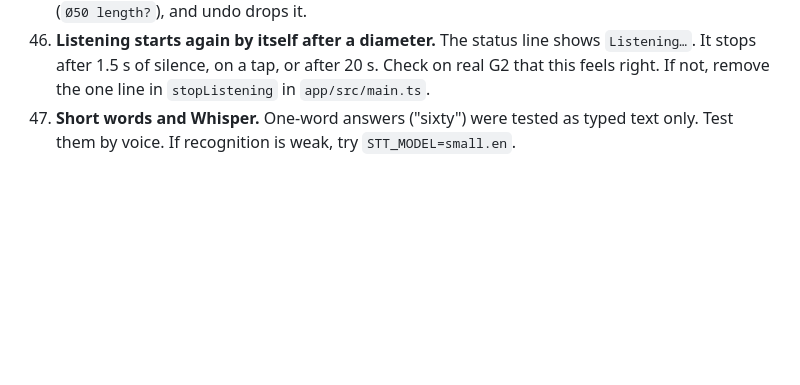
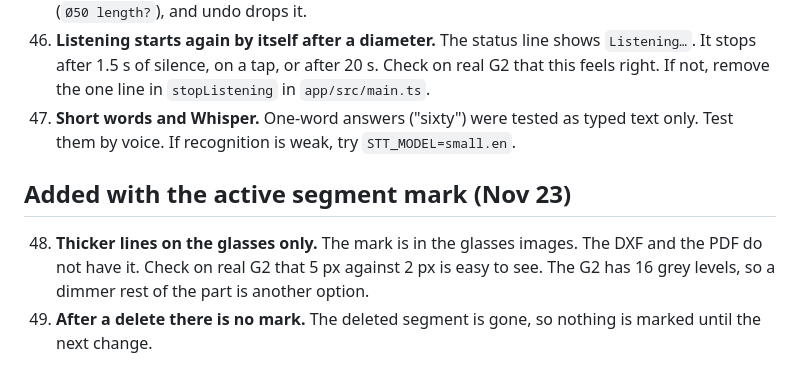
Before and after one commit to csaplard/evencad, a Markdown page: docs/open-questions.md, the part around the change. Drawn GitHub-style; blank space fills up the shorter version.

```diff
--- a/docs/open-questions.md
+++ b/docs/open-questions.md
@@ -73,3 +73,8 @@ Each item has a safe default. We work with the default until we know more.
 45. **Bare numbers skip the model.** `server/core/guide.py` reads a bare number with strict rules. Two numbers ("thirty forty"), a doubt ("15 or 50") or any other word go to the interpreter as before. Fifteen/fifty can still be misheard by speech recognition. The display shows the value (`Ø50 length?`), and undo drops it.
 46. **Listening starts again by itself after a diameter.** The status line shows `Listening…`. It stops after 1.5 s of silence, on a tap, or after 20 s. Check on real G2 that this feels right. If not, remove the one line in `stopListening` in `app/src/main.ts`.
 47. **Short words and Whisper.** One-word answers ("sixty") were tested as typed text only. Test them by voice. If recognition is weak, try `STT_MODEL=small.en`.
+
+## Added with the active segment mark (Nov 23)
+
+48. **Thicker lines on the glasses only.** The mark is in the glasses images. The DXF and the PDF do not have it. Check on real G2 that 5 px against 2 px is easy to see. The G2 has 16 grey levels, so a dimmer rest of the part is another option.
+49. **After a delete there is no mark.** The deleted segment is gone, so nothing is marked until the next change.
```
Also changed, not shown: README.md (+4 -0 lines), docs/img/active-segment.png (added), 8 other files.
